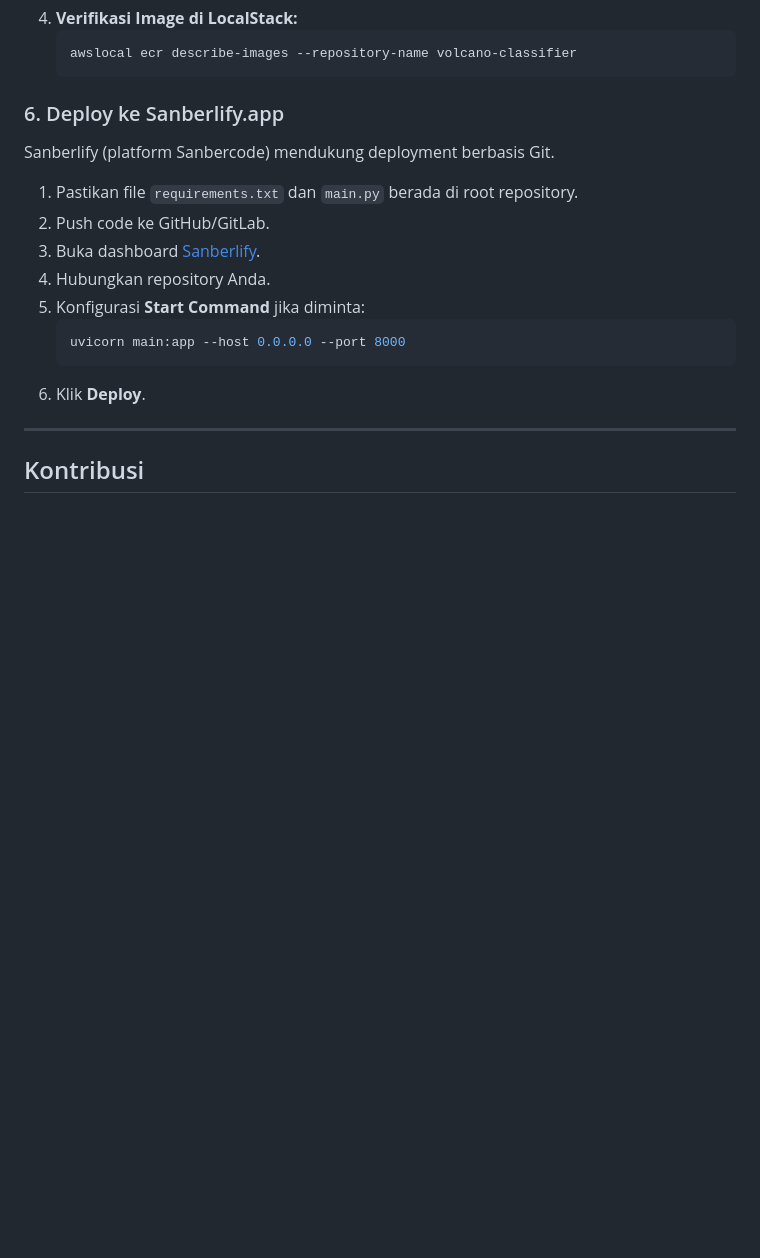
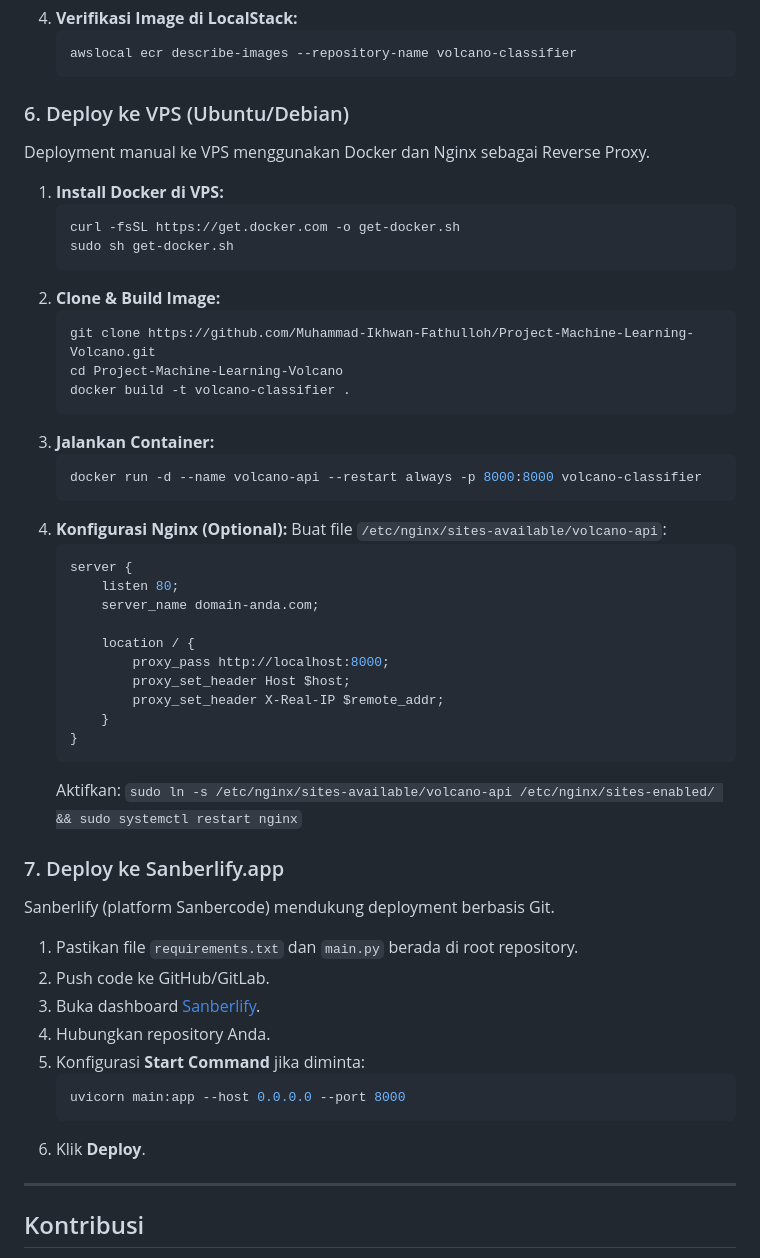
Before and after one commit to Muhammad-Ikhwan-Fathulloh/Project-Machine-Learning-Volcano, a Markdown page: README.md, the part around the change. GitHub-like rendering; blank space fills up the shorter version.

Commit message:
Update project

````diff
--- a/README.md
+++ b/README.md
@@ -155,7 +155,41 @@ LocalStack memungkinkan Anda untuk mensimulasikan layanan AWS di mesin lokal tan
     awslocal ecr describe-images --repository-name volcano-classifier
     ```
 
-### 6. Deploy ke Sanberlify.app
+### 6. Deploy ke VPS (Ubuntu/Debian)
+Deployment manual ke VPS menggunakan Docker dan Nginx sebagai Reverse Proxy.
+
+1.  **Install Docker di VPS:**
+    ```bash
+    curl -fsSL https://get.docker.com -o get-docker.sh
+    sudo sh get-docker.sh
+    ```
+2.  **Clone & Build Image:**
+    ```bash
+    git clone https://github.com/Muhammad-Ikhwan-Fathulloh/Project-Machine-Learning-Volcano.git
+    cd Project-Machine-Learning-Volcano
+    docker build -t volcano-classifier .
+    ```
+3.  **Jalankan Container:**
+    ```bash
+    docker run -d --name volcano-api --restart always -p 8000:8000 volcano-classifier
+    ```
+4.  **Konfigurasi Nginx (Optional):**
+    Buat file `/etc/nginx/sites-available/volcano-api`:
+    ```nginx
+    server {
+        listen 80;
+        server_name domain-anda.com;
+
+        location / {
+            proxy_pass http://localhost:8000;
+            proxy_set_header Host $host;
+            proxy_set_header X-Real-IP $remote_addr;
+        }
+    }
+    ```
+    Aktifkan: `sudo ln -s /etc/nginx/sites-available/volcano-api /etc/nginx/sites-enabled/ && sudo systemctl restart nginx`
+
+### 7. Deploy ke Sanberlify.app
 Sanberlify (platform Sanbercode) mendukung deployment berbasis Git.
 
 1.  Pastikan file `requirements.txt` dan `main.py` berada di root repository.
````
